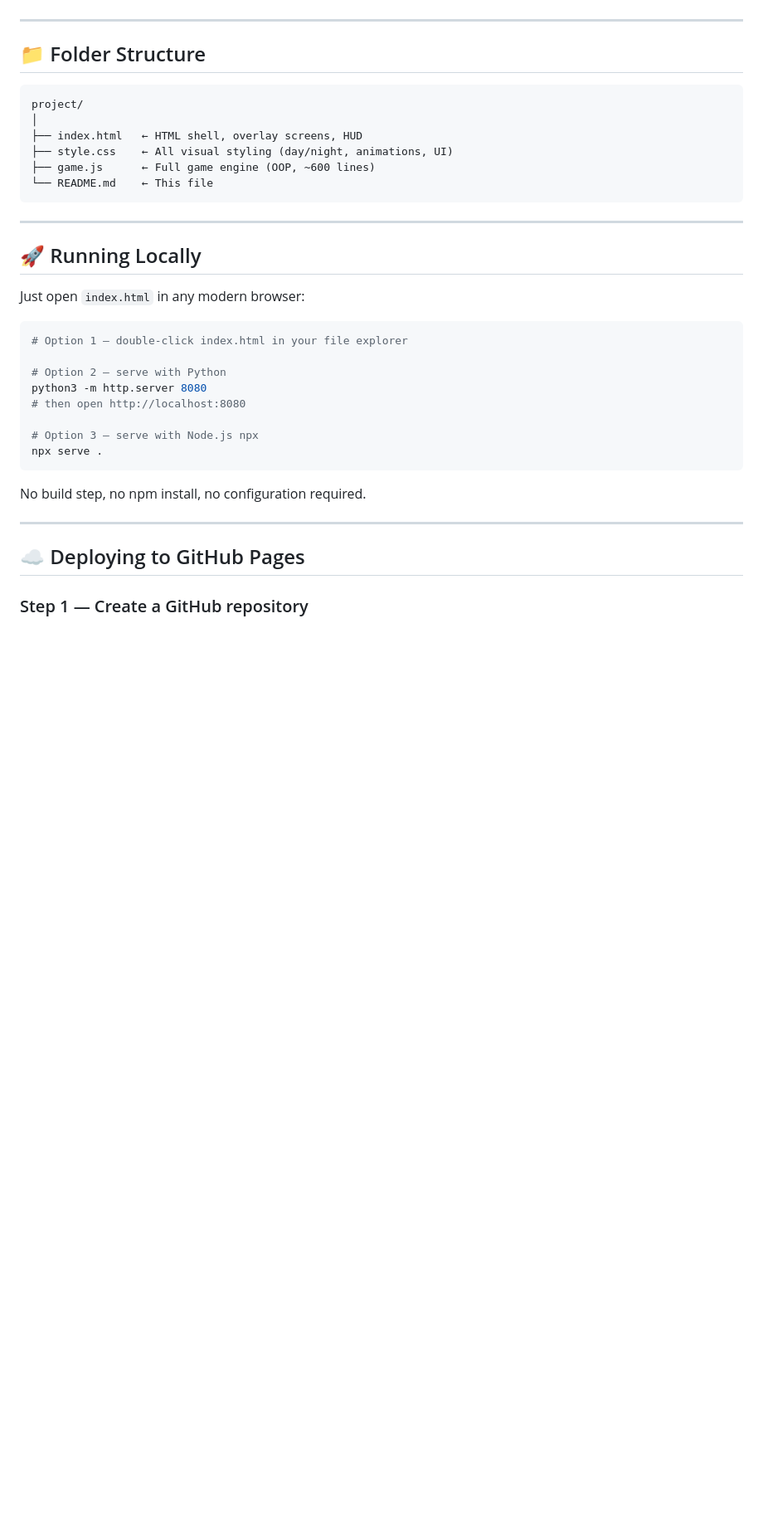
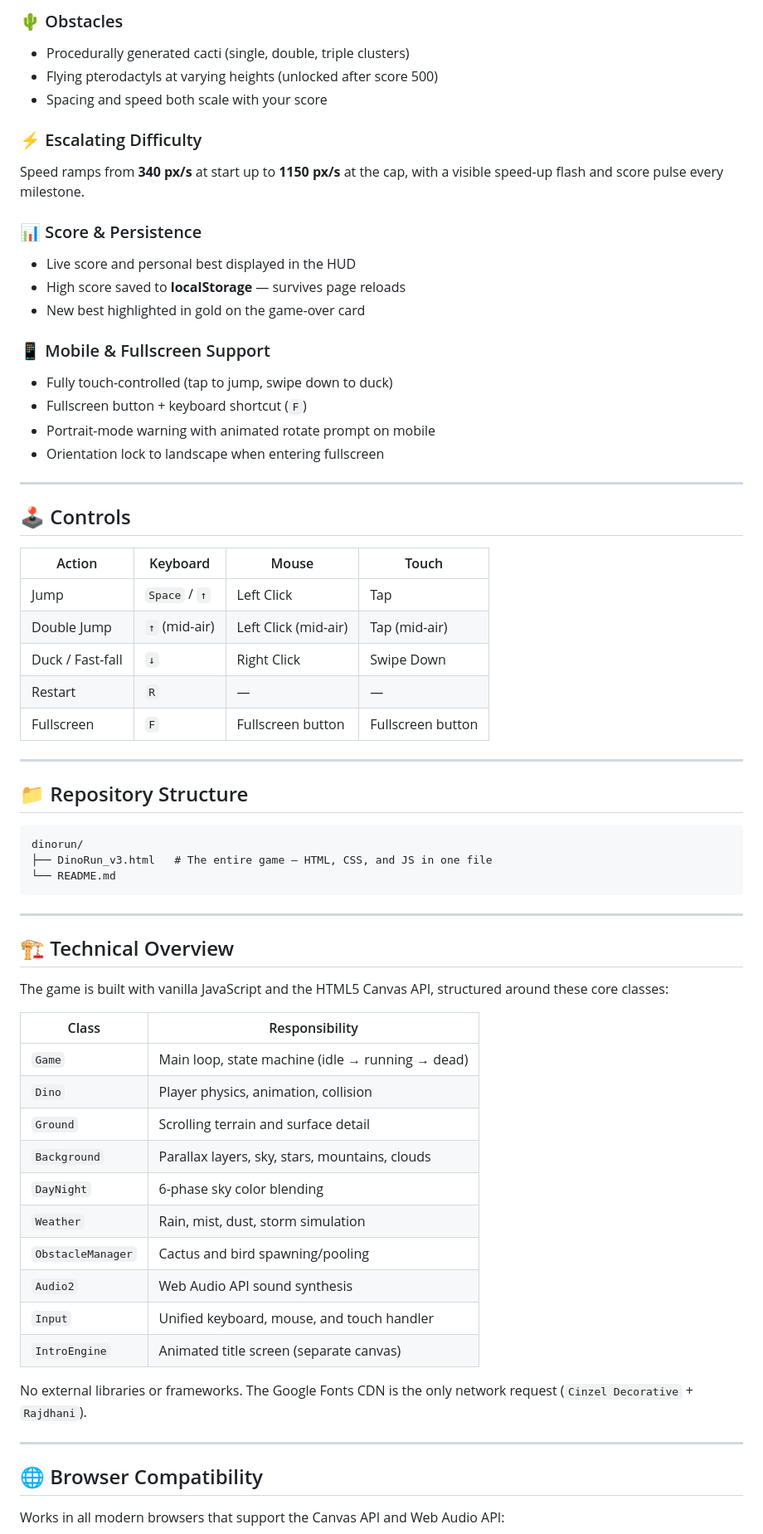
Before and after one commit to mohitkhyalia1/Dino-game, a Markdown page: README.md, the part around one of its changes. Shown at 83% size. Drawn GitHub-style; blank space fills up the shorter version.

````diff
--- a/README.md
+++ b/README.md
@@ -42,39 +71,68 @@ A polished, production-ready Chrome Dino-inspired endless runner built with **pu
+### 🌵 Obstacles
+- Procedurally generated cacti (single, double, triple clusters)
+- Flying pterodactyls at varying heights (unlocked after score 500)
+- Spacing and speed both scale with your score
+
+### ⚡ Escalating Difficulty
+Speed ramps from **340 px/s** at start up to **1150 px/s** at the cap, with a visible speed-up flash and score pulse every milestone.
+
+### 📊 Score & Persistence
+- Live score and personal best displayed in the HUD
+- High score saved to **localStorage** — survives page reloads
+- New best highlighted in gold on the game-over card
+
+### 📱 Mobile & Fullscreen Support
+- Fully touch-controlled (tap to jump, swipe down to duck)
+- Fullscreen button + keyboard shortcut (`F`)
+- Portrait-mode warning with animated rotate prompt on mobile
+- Orientation lock to landscape when entering fullscreen
 
 ---
 
-## 📁 Folder Structure
+## 🕹️ Controls
+
+| Action | Keyboard | Mouse | Touch |
+|--------|----------|-------|-------|
+| Jump | `Space` / `↑` | Left Click | Tap |
+| Double Jump | `↑` (mid-air) | Left Click (mid-air) | Tap (mid-air) |
+| Duck / Fast-fall | `↓` | Right Click | Swipe Down |
+| Restart | `R` | — | — |
+| Fullscreen | `F` | Fullscreen button | Fullscreen button |
+
+---
+
+## 📁 Repository Structure
 
 ```
-project/
-│
-├── index.html   ← HTML shell, overlay screens, HUD
-├── style.css    ← All visual styling (day/night, animations, UI)
-├── game.js      ← Full game engine (OOP, ~600 lines)
-└── README.md    ← This file
+dinorun/
+├── DinoRun_v3.html   # The entire game — HTML, CSS, and JS in one file
+└── README.md
 ```
 
 ---
 
-## 🚀 Running Locally
+## 🏗️ Technical Overview
 
-Just open `index.html` in any modern browser:
+The game is built with vanilla JavaScript and the HTML5 Canvas API, structured around these core classes:
 
-```bash
-# Option 1 — double-click index.html in your file explorer
+| Class | Responsibility |
+|-------|---------------|
+| `Game` | Main loop, state machine (idle → running → dead) |
+| `Dino` | Player physics, animation, collision |
+| `Ground` | Scrolling terrain and surface detail |
+| `Background` | Parallax layers, sky, stars, mountains, clouds |
+| `DayNight` | 6-phase sky color blending |
+| `Weather` | Rain, mist, dust, storm simulation |
+| `ObstacleManager` | Cactus and bird spawning/pooling |
+| `Audio2` | Web Audio API sound synthesis |
+| `Input` | Unified keyboard, mouse, and touch handler |
+| `IntroEngine` | Animated title screen (separate canvas) |
 
-# Option 2 — serve with Python
-python3 -m http.server 8080
-# then open http://localhost:8080
-
-# Option 3 — serve with Node.js npx
-npx serve .
-```
-
-No build step, no npm install, no configuration required.
+No external libraries or frameworks. The Google Fonts CDN is the only network request (`Cinzel Decorative` + `Rajdhani`).
 
 ---
 
-## ☁️ Deploying to GitHub Pages
+## 🌐 Browser Compatibility
 
-### Step 1 — Create a GitHub repository
+Works in all modern browsers that support the Canvas API and Web Audio API:
 
````
Also changed, not shown: other parts of README.md (+79 -103 lines).
